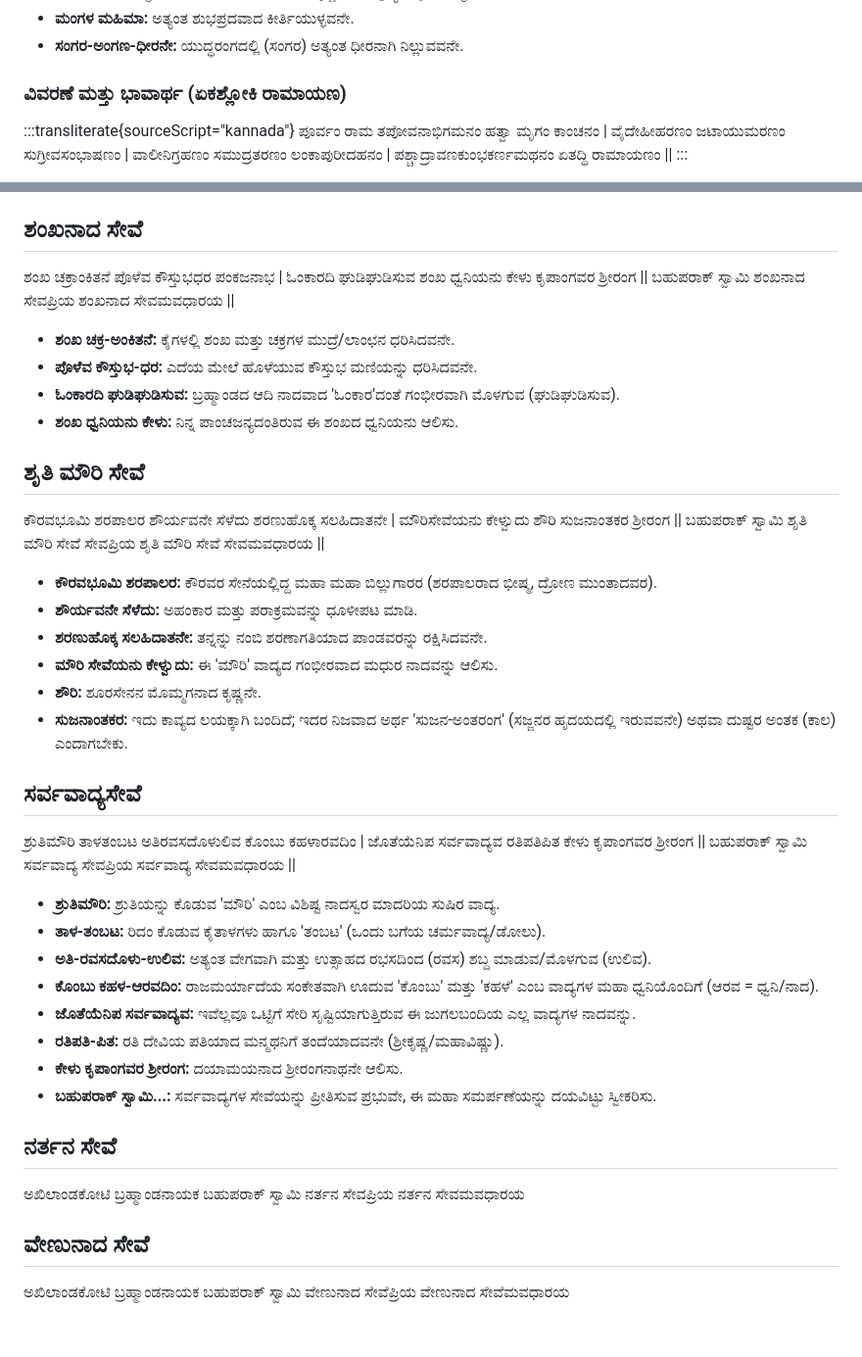
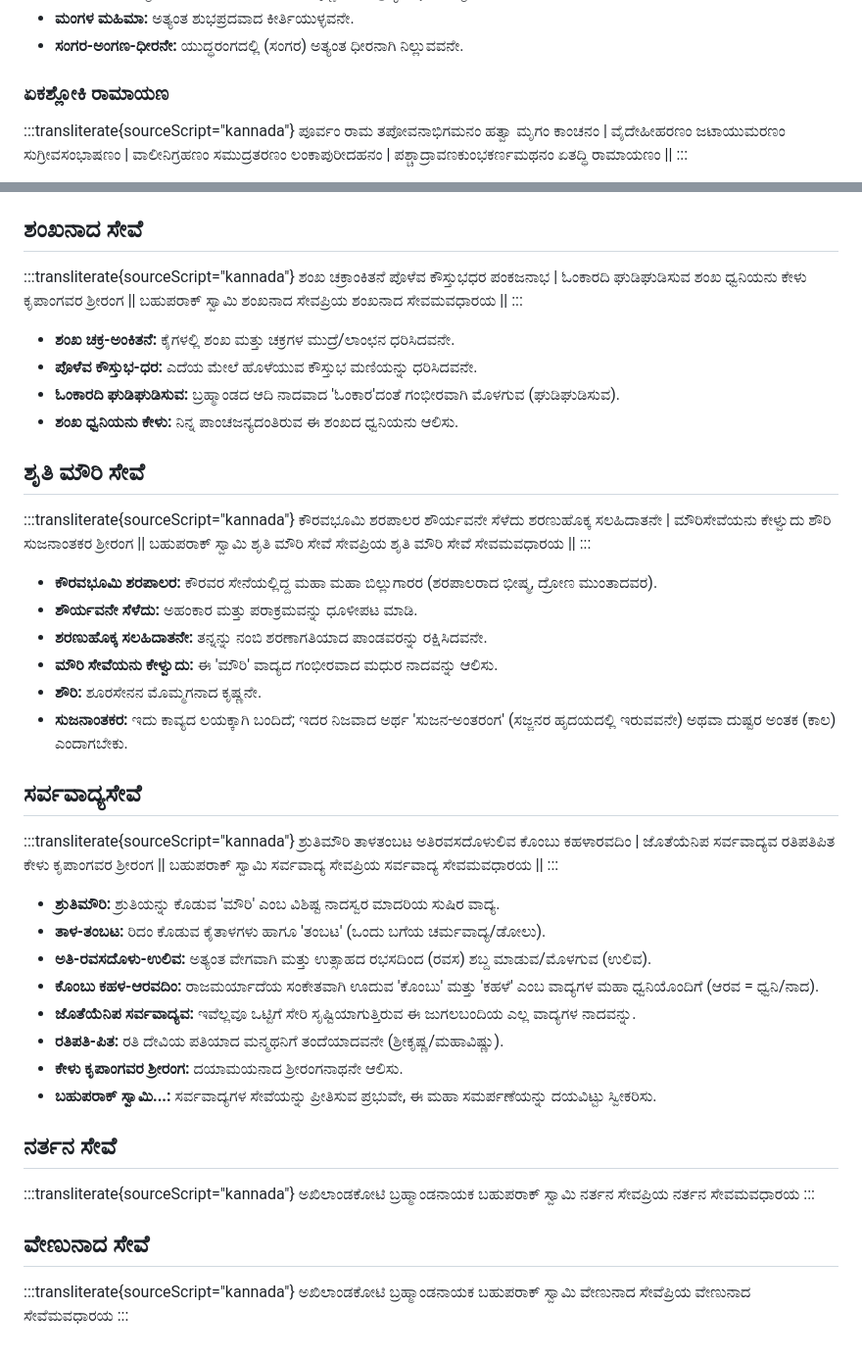
Before and after one commit to pairakshith/svt-kalasa, a Markdown page: data/ashtaavadhaana.md, 2 parts joined by grey strips. Shown at 98% size. GitHub-like rendering.

```diff
--- a/data/ashtaavadhaana.md
+++ b/data/ashtaavadhaana.md
@@ -99,7 +111,7 @@
 * **ಮಂಗಳ ಮಹಿಮಾ:** ಅತ್ಯಂತ ಶುಭಪ್ರದವಾದ ಕೀರ್ತಿಯುಳ್ಳವನೇ.
 * **ಸಂಗರ-ಅಂಗಣ-ಧೀರನೇ:** ಯುದ್ಧರಂಗದಲ್ಲಿ (ಸಂಗರ) ಅತ್ಯಂತ ಧೀರನಾಗಿ ನಿಲ್ಲುವವನೇ.
 
-### ವಿವರಣೆ ಮತ್ತು ಭಾವಾರ್ಥ (ಏಕಶ್ಲೋಕಿ ರಾಮಾಯಣ)
+### ಏಕಶ್ಲೋಕಿ ರಾಮಾಯಣ
 
 :::transliterate{sourceScript="kannada"}
 ಪೂರ್ವಂ ರಾಮ ತಪೋವನಾಭಿಗಮನಂ ಹತ್ವಾ ಮೃಗಂ ಕಾಂಚನಂ |
@@ -217,10 +235,11 @@
 * **ಸರ್ವ-ಲೋಕ-ಏಕ-ನಾಥಮ್:** ಸಮಸ್ತ ಲೋಕಗಳಿಗೂ ಇರುವ ಏಕೈಕ ರಕ್ಷಕ ಪ್ರಭುವೇ.
 
 ## ಶಂಖನಾದ ಸೇವೆ
-
+:::transliterate{sourceScript="kannada"}
 ಶಂಖ ಚಕ್ರಾಂಕಿತನೆ ಪೊಳೆವ ಕೌಸ್ತುಭಧರ ಪಂಕಜನಾಭ |
 ಓಂಕಾರದಿ ಘುಡಿಘುಡಿಸುವ ಶಂಖ ಧ್ವನಿಯನು ಕೇಳು ಕೃಪಾಂಗವರ ಶ್ರೀರಂಗ ||
 ಬಹುಪರಾಕ್ ಸ್ವಾಮಿ ಶಂಖನಾದ ಸೇವಪ್ರಿಯ ಶಂಖನಾದ ಸೇವಮವಧಾರಯ ||
+:::
 
 * **ಶಂಖ ಚಕ್ರ-ಅಂಕಿತನೆ:** ಕೈಗಳಲ್ಲಿ ಶಂಖ ಮತ್ತು ಚಕ್ರಗಳ ಮುದ್ರೆ/ಲಾಂಛನ ಧರಿಸಿದವನೇ.
 * **ಪೊಳೆವ ಕೌಸ್ತುಭ-ಧರ:** ಎದೆಯ ಮೇಲೆ ಹೊಳೆಯುವ ಕೌಸ್ತುಭ ಮಣಿಯನ್ನು ಧರಿಸಿದವನೇ.
@@ -228,10 +247,11 @@
 * **ಶಂಖ ಧ್ವನಿಯನು ಕೇಳು:** ನಿನ್ನ ಪಾಂಚಜನ್ಯದಂತಿರುವ ಈ ಶಂಖದ ಧ್ವನಿಯನು ಆಲಿಸು.
 
 ## ಶೃತಿ ಮೌರಿ ಸೇವೆ
-
+:::transliterate{sourceScript="kannada"}
 ಕೌರವಭೂಮಿ ಶರಪಾಲರ ಶೌರ್ಯವನೇ ಸೆಳೆದು ಶರಣುಹೊಕ್ಕ ಸಲಹಿದಾತನೇ |
 ಮೌರಿಸೇವೆಯನು ಕೇಳ್ವುದು ಶೌರಿ ಸುಜನಾಂತಕರ ಶ್ರೀರಂಗ ||
 ಬಹುಪರಾಕ್ ಸ್ವಾಮಿ ಶೃತಿ ಮೌರಿ ಸೇವೆ ಸೇವಪ್ರಿಯ ಶೃತಿ ಮೌರಿ ಸೇವೆ ಸೇವಮವಧಾರಯ ||
+:::
 
 * **ಕೌರವಭೂಮಿ ಶರಪಾಲರ:** ಕೌರವರ ಸೇನೆಯಲ್ಲಿದ್ದ ಮಹಾ ಮಹಾ ಬಿಲ್ಲುಗಾರರ (ಶರಪಾಲರಾದ ಭೀಷ್ಮ, ದ್ರೋಣ ಮುಂತಾದವರ).
 * **ಶೌರ್ಯವನೇ ಸೆಳೆದು:** ಅಹಂಕಾರ ಮತ್ತು ಪರಾಕ್ರಮವನ್ನು ಧೂಳೀಪಟ ಮಾಡಿ.
@@ -241,10 +261,11 @@
 * **ಸುಜನಾಂತಕರ:** ಇದು ಕಾವ್ಯದ ಲಯಕ್ಕಾಗಿ ಬಂದಿದೆ; ಇದರ ನಿಜವಾದ ಅರ್ಥ 'ಸುಜನ-ಅಂತರಂಗ' (ಸಜ್ಜನರ ಹೃದಯದಲ್ಲಿ ಇರುವವನೇ) ಅಥವಾ ದುಷ್ಟರ ಅಂತಕ (ಕಾಲ) ಎಂದಾಗಬೇಕು.
 
 ## ಸರ್ವವಾದ್ಯಸೇವೆ
-
+:::transliterate{sourceScript="kannada"}
 ಶ್ರುತಿಮೌರಿ ತಾಳತಂಬಟ ಅತಿರವಸದೊಳುಲಿವ ಕೊಂಬು ಕಹಳಾರವದಿಂ |
 ಜೊತೆಯೆನಿಪ ಸರ್ವವಾದ್ಯವ ರತಿಪತಿಪಿತ ಕೇಳು ಕೃಪಾಂಗವರ ಶ್ರೀರಂಗ ||
 ಬಹುಪರಾಕ್ ಸ್ವಾಮಿ ಸರ್ವವಾದ್ಯ ಸೇವಪ್ರಿಯ ಸರ್ವವಾದ್ಯ ಸೇವಮವಧಾರಯ ||
+:::
 
 * **ಶ್ರುತಿಮೌರಿ:** ಶ್ರುತಿಯನ್ನು ಕೊಡುವ 'ಮೌರಿ' ಎಂಬ ವಿಶಿಷ್ಟ ನಾದಸ್ವರ ಮಾದರಿಯ ಸುಷಿರ ವಾದ್ಯ.
 * **ತಾಳ-ತಂಬಟ:** ರಿದಂ ಕೊಡುವ ಕೈತಾಳಗಳು ಹಾಗೂ 'ತಂಬಟ' (ಒಂದು ಬಗೆಯ ಚರ್ಮವಾದ್ಯ/ಡೋಲು).
@@ -256,9 +277,11 @@
 * **ಬಹುಪರಾಕ್ ಸ್ವಾಮಿ...:** ಸರ್ವವಾದ್ಯಗಳ ಸೇವೆಯನ್ನು ಪ್ರೀತಿಸುವ ಪ್ರಭುವೇ, ಈ ಮಹಾ ಸಮರ್ಪಣೆಯನ್ನು ದಯವಿಟ್ಟು ಸ್ವೀಕರಿಸು.
 
 ## ನರ್ತನ ಸೇವೆ
-
+:::transliterate{sourceScript="kannada"}
 ಅಖಿಲಾಂಡಕೋಟಿ ಬ್ರಹ್ಮಾಂಡನಾಯಕ ಬಹುಪರಾಕ್ ಸ್ವಾಮಿ ನರ್ತನ ಸೇವಪ್ರಿಯ ನರ್ತನ ಸೇವಮವಧಾರಯ
+:::
 
 ## ವೇಣುನಾದ ಸೇವೆ
-
+:::transliterate{sourceScript="kannada"}
 ಅಖಿಲಾಂಡಕೋಟಿ ಬ್ರಹ್ಮಾಂಡನಾಯಕ ಬಹುಪರಾಕ್ ಸ್ವಾಮಿ ವೇಣುನಾದ ಸೇವೆಪ್ರಿಯ ವೇಣುನಾದ ಸೇವೆಮವಧಾರಯ
+:::
```
Also changed, not shown: other parts of data/ashtaavadhaana.md (+35 -17 lines).
